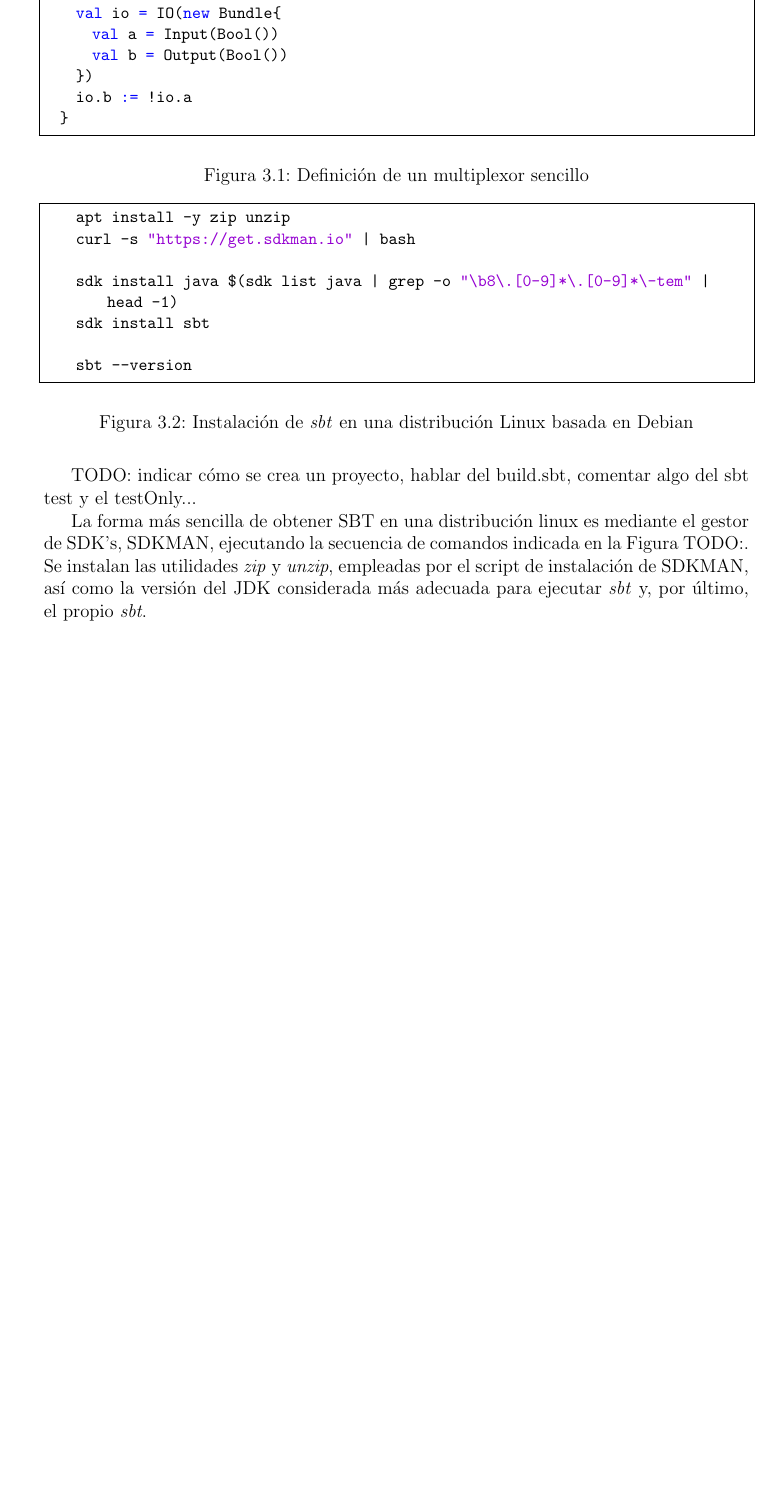
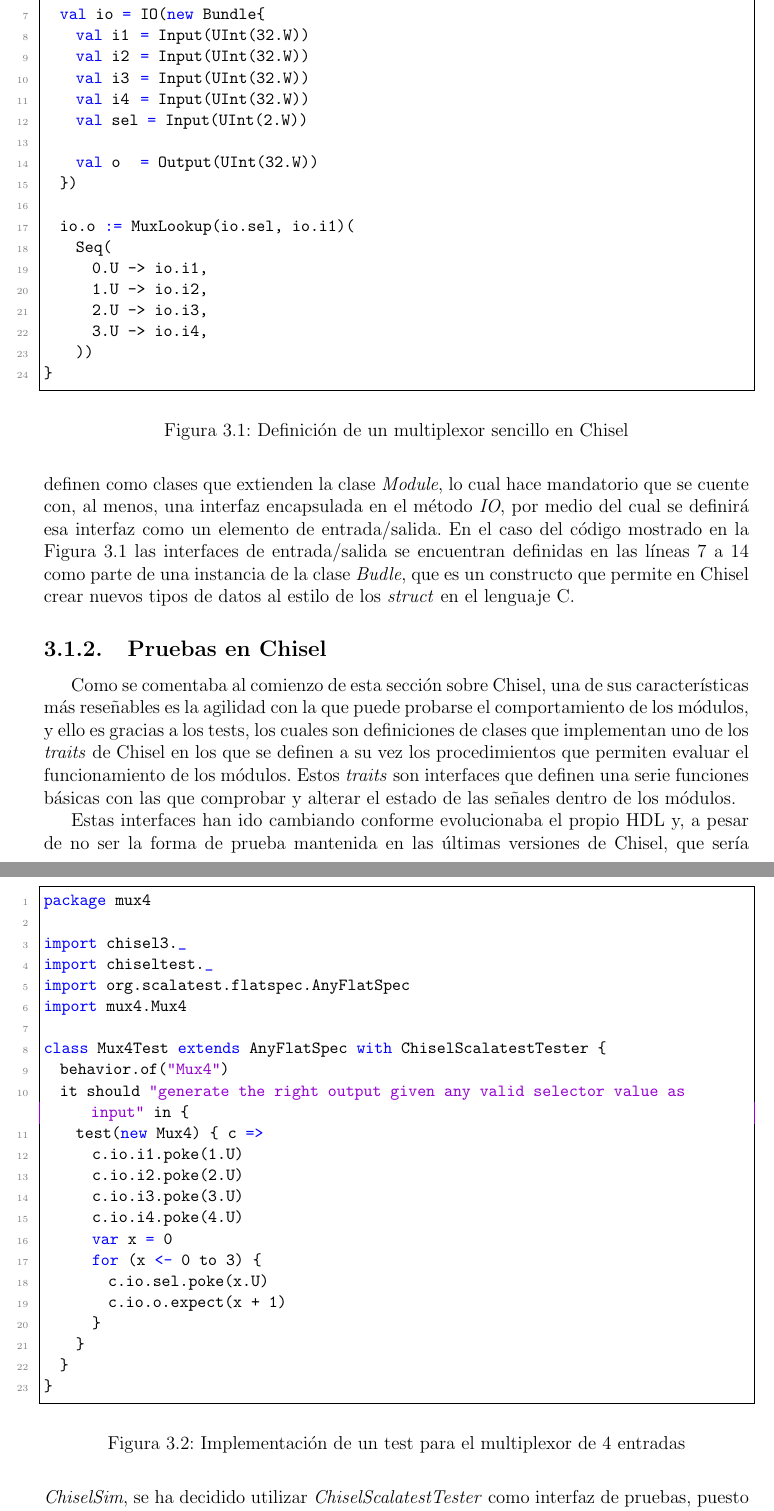
Before and after one commit to eon0111/RISC-V-CPU, a LaTeX document (doc/memoria/memoria.tex, which reads doc/memoria/capitulos/03-herramientas.tex): part of page 8 of 10 before the commit and two parts of pages 8 and 9 of 12 after it, the two joined at a grey line, cut so that both start at the same text, the shorter picture padded with empty space. Compiled offline with pdfLaTeX.

Commit message:
[memoria] Avances en seccion 3 (Chisel y SBT)

```diff
--- a/doc/memoria/capitulos/03-herramientas.tex
+++ b/doc/memoria/capitulos/03-herramientas.tex
@@ -8,3 +14,4 @@ Chisel es un lenguaje de propósito específico construido sobre Scala, que es,
 
 La unidad fundamental de diseño de hardware en Chisel son los módulos, que encapsulan la disposición interna y el comportamiento de un circuito lógico. Esta disposición interna pueden componerla otros módulos, cables internos o cables de entrada/salida, cuyos valores serán empleados en la evaluación de las expresiones lógicas que definan el comportamiento del módulo, y que pueden describirse por medio de operadores aritmético-lógicos convencionales, o bien, por medio de los tipos de datos y componentes definidos en las librerías de Chisel, tales como multiplexores, decodificadores o incluso memorias.
 
+A continuación, en la Figura 3.1, se proporciona un código sencillo con el que se describe un multiplexor de 4 entradas de 32 bits cada una. Nótese que los módulos se definen como clases que extienden la clase \textit{Module}, lo cual hace mandatorio que se cuente con, al menos, una interfaz encapsulada en el método \textit{IO}, por medio del cual se definirá esa interfaz como un elemento de entrada/salida. En el caso del código mostrado en la Figura 3.1 las interfaces de entrada/salida se encuentran definidas en las líneas 7 a 14 como parte de una instancia de la clase \textit{Budle}, que es un constructo que permite en Chisel crear nuevos tipos de datos al estilo de los \textit{struct} en el lenguaje C.
@@ -12,11 +18,36 @@ A continuación, en la Figura TODO:, se proporciona un código sencillo con el q
 
 \begin{figure}
-  \begin{lstlisting}[style=scalaStyle]{}
-  import chisel3.{RawModule, withClockAndReset}
+\begin{lstlisting}[style=scalaStyle]{}
+package mux4
 
-  class Foo extends Module {
-    val io = IO(new Bundle{
-      val a = Input(Bool())
-      val b = Output(Bool())
-    })
-    io.b := !io.a
+import chisel3._
+import chisel3.util._
+
+class Mux4 extends Module {
+  val io = IO(new Bundle{
+    val i1  = Input(UInt(32.W))
+    val i2  = Input(UInt(32.W))
+    val i3  = Input(UInt(32.W))
+    val i4  = Input(UInt(32.W))
+    val sel = Input(UInt(2.W))
+
+    val o   = Output(UInt(32.W))
+  })
+
+  io.o := MuxLookup(io.sel, io.i1)(
+    Seq(
+      0.U -> io.i1,
+      1.U -> io.i2,
+      2.U -> io.i3,
+      3.U -> io.i4,
+    ))
+}
+\end{lstlisting}
+\caption{Definición de un multiplexor sencillo en Chisel}
+\end{figure}
+
+\subsection{Pruebas en Chisel}
+
+Como se comentaba al comienzo de esta sección sobre Chisel, una de sus características más reseñables es la agilidad con la que puede probarse el comportamiento de los módulos, y ello es gracias a los tests, los cuales son definiciones de clases que implementan uno de los \textit{traits} de Chisel en los que se definen a su vez los procedimientos que permiten evaluar el funcionamiento de los módulos. Estos \textit{traits} son interfaces que definen una serie funciones básicas con las que comprobar y alterar el estado de las señales dentro de los módulos.
+
+Estas interfaces han ido cambiando conforme evolucionaba el propio HDL y, a pesar de no ser la forma de prueba mantenida en las últimas versiones de Chisel, que sería \textit{ChiselSim}, se ha decidido utilizar \textit{ChiselScalatestTester} como interfaz de pruebas, puesto que desde el punto de vista de la implementación no se encuentran grandes diferencias entre ellas, además de que es la forma de prueba utilizada en el proyecto base.
@@ -23,7 +69,33 @@ A continuación, en la Figura TODO:, se proporciona un código sencillo con el q
+\begin{figure}
+\begin{lstlisting}[style=scalaStyle]{}
+package mux4
+
+import chisel3._
+import chiseltest._
+import org.scalatest.flatspec.AnyFlatSpec
+import mux4.Mux4
+
+class Mux4Test extends AnyFlatSpec with ChiselScalatestTester {
+  behavior.of("Mux4")
+  it should "generate the right output given any valid selector value as input" in {
+    test(new Mux4) { c =>
+      c.io.i1.poke(1.U)
+      c.io.i2.poke(2.U)
+      c.io.i3.poke(3.U)
+      c.io.i4.poke(4.U)
+      var x = 0
+      for (x <- 0 to 3) {
+        c.io.sel.poke(x.U)
+        c.io.o.expect(x + 1)
+      }
+    }
   }
-  \end{lstlisting}
-  \caption{Definición de un multiplexor sencillo}
+}
+\end{lstlisting}
+\caption{Implementación de un test para el multiplexor de 4 entradas}
 \end{figure}
+
+%%%%%%%%%%%%%%%%%%%%%%%%%%%%%%%%%%%%% SBT %%%%%%%%%%%%%%%%%%%%%%%%%%%%%%%%%%%%%
 
 \section{SBT}
 
@@ -31,16 +103,7 @@ SBT es una herramienta de construcción de software semejante a Maven o Gradle,
 
-TODO: indicar cómo se crea un proyecto, hablar del build.sbt, comentar algo del sbt test y el testOnly...
+Su uso es por medio de una interfaz de línea de comandos, proporcionando una consola interactiva desde la que pueden realizarse todo tipo de tareas administrativas sobre los proyectos, tales como lanzar pruebas, ejecutar un programa principal, compilar ficheros de código fuente de manera individual o construir el proyecto, requirendo esto último la creación de un fichero de configuración \textit{build.sbt} dentro del directorio del proyecto.
 
-La forma más sencilla de obtener SBT en una distribución linux es mediante el gestor de SDK's, SDKMAN, ejecutando la secuencia de comandos indicada en la Figura TODO:. Se instalan las utilidades \textit{zip} y \textit{unzip}, empleadas por el script de instalación de SDKMAN, así como la versión del JDK considerada más adecuada para ejecutar \textit{sbt} y, por último, el propio \textit{sbt}.
+Escrito también en el lenguaje Scala, en él se definirán las propiedades del proyecto, como puedan ser su nombre y versión, la versión de Scala empleada en la implementación o las librerías de las que depende, siendo estas dos últimas propiedades imprescibdibles de cara al proceso de compilación.
 
-\begin{figure}
-  \begin{lstlisting}[style=bashStyle]
-    apt install -y zip unzip
-    curl -s "https://get.sdkman.io" | bash
+En la Figura 3.3 se proporcionan ejemplos de uso de la consola de SBT, primero, invocando el proceso de elaboración del módulo descrito en la sección 3.1 mediante el comando \textit{compile} y, acto seguido, lanzando el test desarrollado, previa elaboración de este.
 
-    sdk install java $(sdk list java | grep -o "\b8\.[0-9]*\.[0-9]*\-tem" | head -1)
-    sdk install sbt
-
-    sbt --version
-  \end{lstlisting}
-  \caption{Instalación de \textit{sbt} en una distribución Linux basada en Debian}
--- a/doc/memoria/memoria.tex
+++ b/doc/memoria/memoria.tex
@@ -35,7 +35,7 @@
   showstringspaces=false,
   columns=flexible,
   basicstyle={\small\ttfamily},
-  numbers=none,
+  numbers=left,
   numberstyle=\tiny\color{gray},
   keywordstyle=\color{blue},
   commentstyle=\color{dkgreen},
@@ -53,7 +53,7 @@
   showstringspaces=false,
   columns=flexible,
   basicstyle={\small\ttfamily},
-  numbers=none,
+  numbers=left,
   numberstyle=\tiny\color{gray},
   keywordstyle=\color{blue},
   commentstyle=\color{dkgreen},
```
Also changed, not shown: doc/memoria/bibliografia.bib (+1 -1 lines), doc/memoria/capitulos/02-risc-v.tex (+1 -1 lines), doc/memoria/memoria.pdf, doc/memoria/res/img/sbt-usage-basic.png (added), doc/memoria/capitulos/03-herramientas.tex (38 more changed lines).
